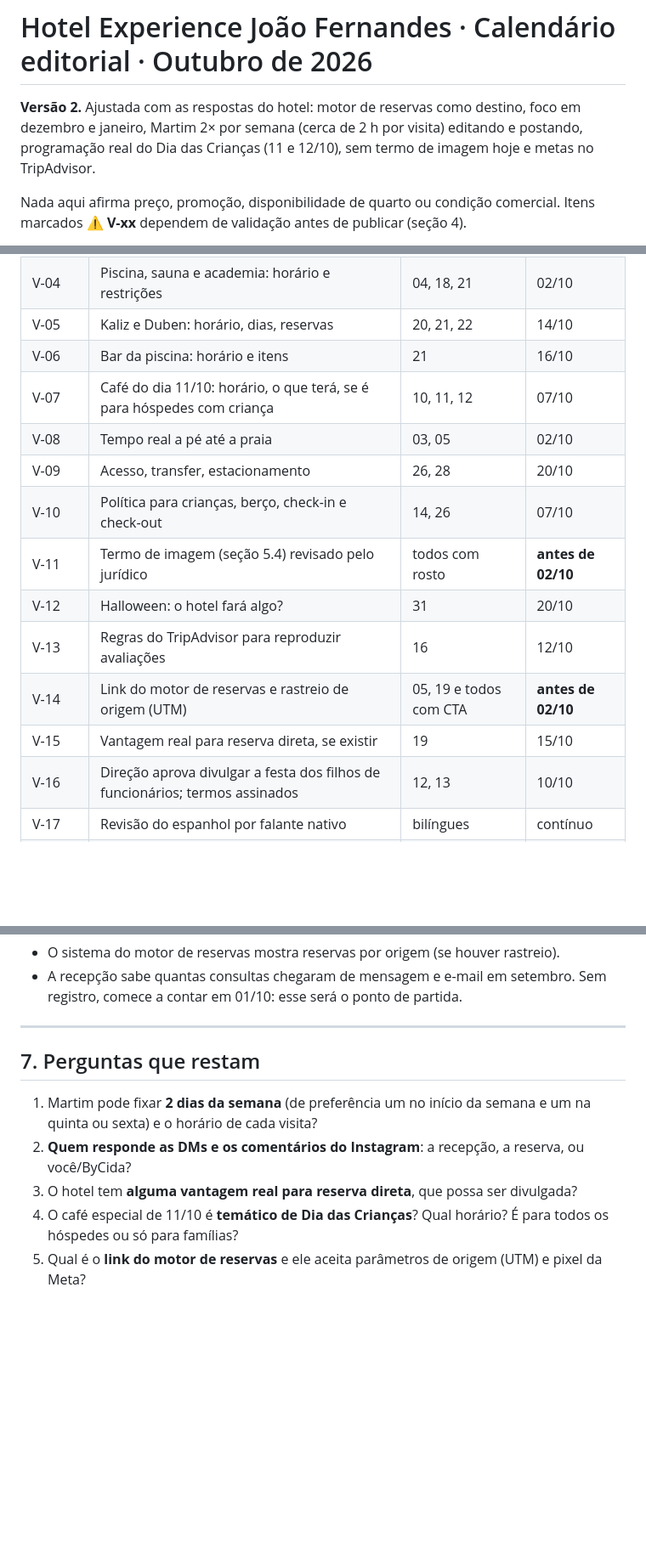
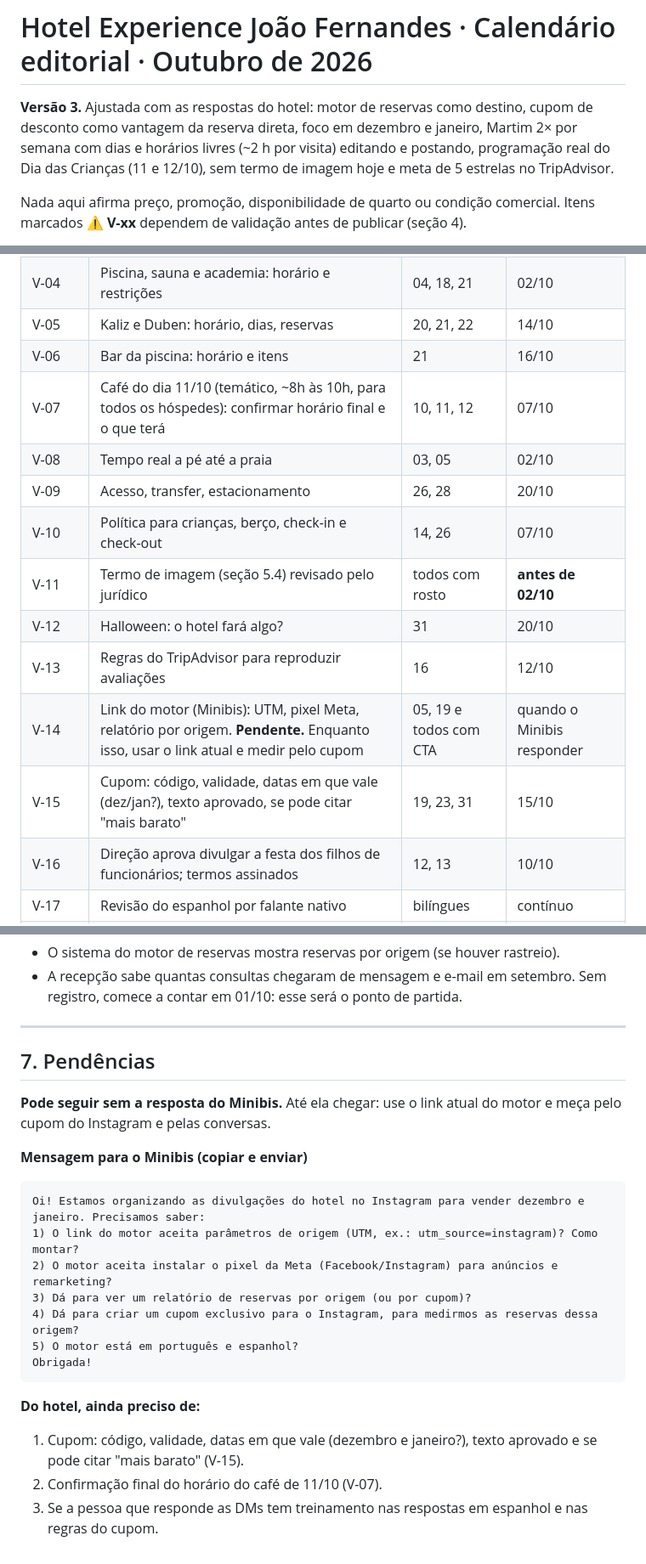
Before and after one commit to cidamelo401-cpu/hotelexperience, a Markdown page: calendario-editorial-outubro-2026.md, 3 parts joined by grey strips. Shown at 85% size. Drawn GitHub-style; blank space fills up the shorter version.

````diff
--- a/calendario-editorial-outubro-2026.md
+++ b/calendario-editorial-outubro-2026.md
@@ -1,6 +1,6 @@
 # Hotel Experience João Fernandes · Calendário editorial · Outubro de 2026
 
-**Versão 2.** Ajustada com as respostas do hotel: motor de reservas como destino, foco em dezembro e janeiro, Martim 2× por semana (cerca de 2 h por visita) editando e postando, programação real do Dia das Crianças (11 e 12/10), sem termo de imagem hoje e metas no TripAdvisor.
+**Versão 3.** Ajustada com as respostas do hotel: motor de reservas como destino, cupom de desconto como vantagem da reserva direta, foco em dezembro e janeiro, Martim 2× por semana com dias e horários livres (~2 h por visita) editando e postando, programação real do Dia das Crianças (11 e 12/10), sem termo de imagem hoje e meta de 5 estrelas no TripAdvisor.
 
 Nada aqui afirma preço, promoção, disponibilidade de quarto ou condição comercial. Itens marcados **⚠ V-xx** dependem de validação antes de publicar (seção 4).
 
@@ -220,15 +222,15 @@ Códigos de cena (coluna "Martim"): **V1 a V9** = visita (seção 3). "Arquivo"
 | V-04 | Piscina, sauna e academia: horário e restrições | 04, 18, 21 | 02/10 |
 | V-05 | Kaliz e Duben: horário, dias, reservas | 20, 21, 22 | 14/10 |
 | V-06 | Bar da piscina: horário e itens | 21 | 16/10 |
-| V-07 | Café do dia 11/10: horário, o que terá, se é para hóspedes com criança | 10, 11, 12 | 07/10 |
+| V-07 | Café do dia 11/10 (temático, ~8h às 10h, para todos os hóspedes): confirmar horário final e o que terá | 10, 11, 12 | 07/10 |
 | V-08 | Tempo real a pé até a praia | 03, 05 | 02/10 |
 | V-09 | Acesso, transfer, estacionamento | 26, 28 | 20/10 |
 | V-10 | Política para crianças, berço, check-in e check-out | 14, 26 | 07/10 |
 | V-11 | Termo de imagem (seção 5.4) revisado pelo jurídico | todos com rosto | **antes de 02/10** |
 | V-12 | Halloween: o hotel fará algo? | 31 | 20/10 |
 | V-13 | Regras do TripAdvisor para reproduzir avaliações | 16 | 12/10 |
-| V-14 | Link do motor de reservas e rastreio de origem (UTM) | 05, 19 e todos com CTA | **antes de 02/10** |
-| V-15 | Vantagem real para reserva direta, se existir | 19 | 15/10 |
+| V-14 | Link do motor (Minibis): UTM, pixel Meta, relatório por origem. **Pendente.** Enquanto isso, usar o link atual e medir pelo cupom | 05, 19 e todos com CTA | quando o Minibis responder |
+| V-15 | Cupom: código, validade, datas em que vale (dez/jan?), texto aprovado, se pode citar "mais barato" | 19, 23, 31 | 15/10 |
 | V-16 | Direção aprova divulgar a festa dos filhos de funcionários; termos assinados | 12, 13 | 10/10 |
 | V-17 | Revisão do espanhol por falante nativo | bilíngues | contínuo |
 | V-18 | Qual quarto mostrar | 08 | 02/10 |
@@ -327,10 +330,23 @@ Para **consultas e reservas diretas**, o hotel já tem os números:
 
 ---
 
-## 7. Perguntas que restam
+## 7. Pendências
 
-1. Martim pode fixar **2 dias da semana** (de preferência um no início da semana e um na quinta ou sexta) e o horário de cada visita?
-2. **Quem responde as DMs e os comentários do Instagram**: a recepção, a reserva, ou você/ByCida?
-3. O hotel tem **alguma vantagem real para reserva direta**, que possa ser divulgada?
-4. O café especial de 11/10 é **temático de Dia das Crianças**? Qual horário? É para todos os hóspedes ou só para famílias?
-5. Qual é o **link do motor de reservas** e ele aceita parâmetros de origem (UTM) e pixel da Meta?
+**Pode seguir sem a resposta do Minibis.** Até ela chegar: use o link atual do motor e meça pelo cupom do Instagram e pelas conversas.
+
+**Mensagem para o Minibis (copiar e enviar)**
+
+```
+Oi! Estamos organizando as divulgações do hotel no Instagram para vender dezembro e janeiro. Precisamos saber:
+1) O link do motor aceita parâmetros de origem (UTM, ex.: utm_source=instagram)? Como montar?
+2) O motor aceita instalar o pixel da Meta (Facebook/Instagram) para anúncios e remarketing?
+3) Dá para ver um relatório de reservas por origem (ou por cupom)?
+4) Dá para criar um cupom exclusivo para o Instagram, para medirmos as reservas dessa origem?
+5) O motor está em português e espanhol?
+Obrigada!
+```
+
+**Do hotel, ainda preciso de:**
+1. Cupom: código, validade, datas em que vale (dezembro e janeiro?), texto aprovado e se pode citar "mais barato" (V-15).
+2. Confirmação final do horário do café de 11/10 (V-07).
+3. Se a pessoa que responde as DMs tem treinamento nas respostas em espanhol e nas regras do cupom.
````
Also changed, not shown: other parts of calendario-editorial-outubro-2026.md (+23 -20 lines).
